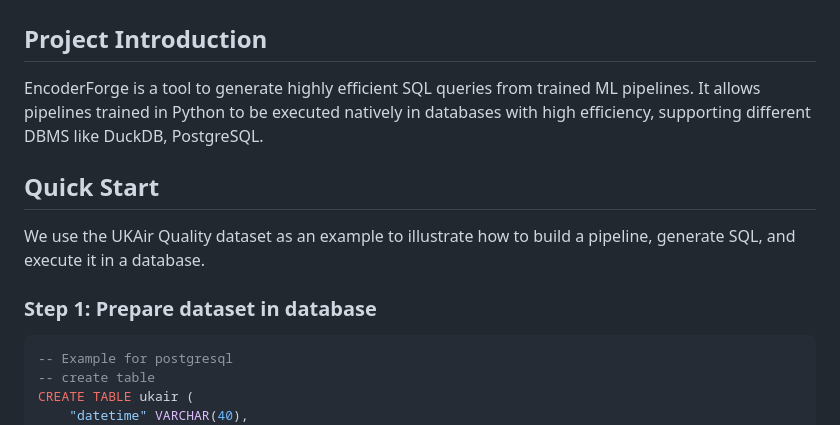
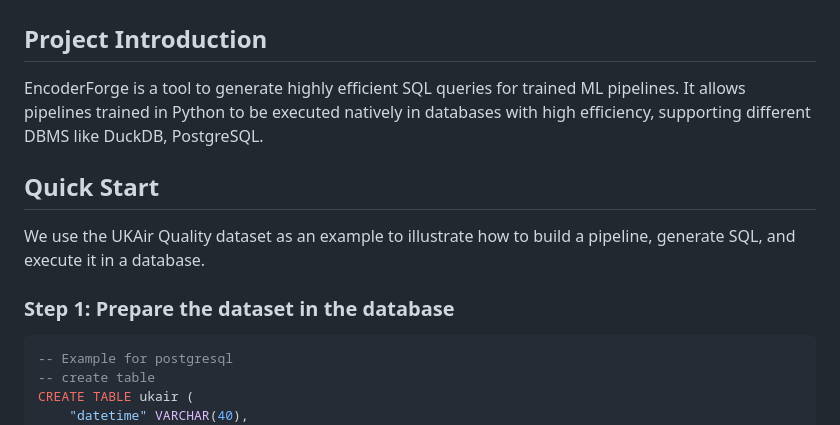
Before and after one commit to DBRookie/EncoderForge, a Markdown page: readme.md, the part around the change. Rendered like a GitHub page.

````diff
--- a/readme.md
+++ b/readme.md
@@ -1,13 +1,13 @@
 # EncoderForge: Generating Efficient SQL for Encoders in Machine Learning Inference Pipelines
 ## Project Introduction
 
-EncoderForge is a tool to generate highly efficient SQL queries from trained ML pipelines. It allows pipelines trained in Python to be executed natively in databases with high efficiency, supporting different DBMS like DuckDB, PostgreSQL.
+EncoderForge is a tool to generate highly efficient SQL queries for trained ML pipelines. It allows pipelines trained in Python to be executed natively in databases with high efficiency, supporting different DBMS like DuckDB, PostgreSQL.
 
 ## Quick Start
 
 We use the UKAir Quality dataset as an example to illustrate how to build a pipeline, generate SQL, and execute it in a database.
 
-### Step 1: Prepare dataset in database
+### Step 1: Prepare the dataset in the database
 
 ```sql
 -- Example for postgresql
````
